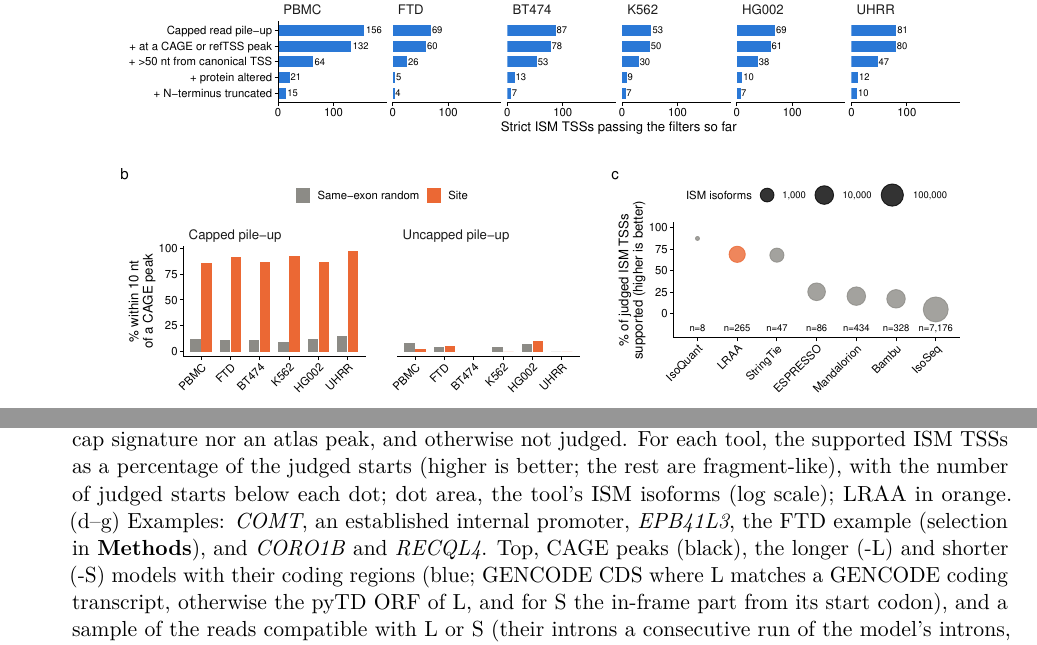
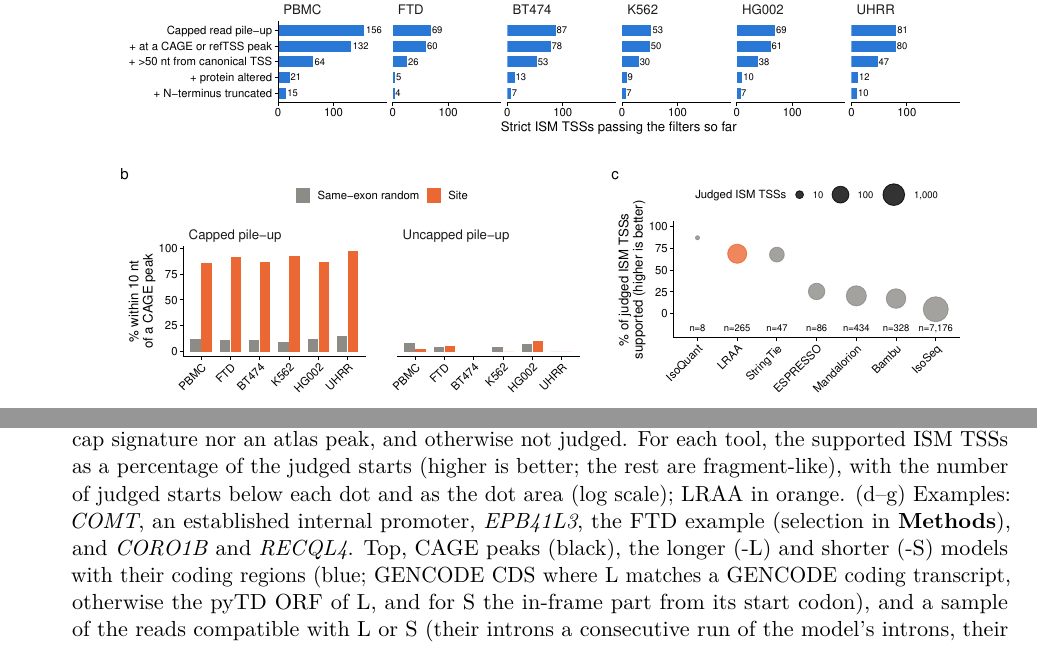
Before and after one commit to MethodsDev/LRAA-paper-LaTeX, a LaTeX document (main.tex, which reads sections/supplement.tex): two parts of pages 71 and 72 of 73, joined at a grey line, cut so that both start at the same text. Compiled offline with pdfLaTeX.

Commit message:
Supp Fig 11c: dot area = judged ISM TSSs
Co-Authored-By: Claude Opus 5.5 <noreply@anthropic.com>

```diff
--- a/sections/supplement.tex
+++ b/sections/supplement.tex
@@ -83,7 +83,7 @@
 \clearpage
 \suppfigsplit{%
 \pandocbounded{\includegraphics{figures/supp/SuppFig_ISM_internal_TSS.pdf}}}{%
-\textbf{Internal TSSs of incomplete splice match (ISM) isoforms.} (a) Internal TSSs of strict ISM isoforms in each library, and how many remain as filters are added. A strict ISM isoform is a shorter LRAA model that follows a longer model of the same gene but starts inside one of its exons, lacking its 5\textquotesingle{}-most intron(s), and ends within 50 nt of it; each TSS is counted once per library over all of the library's LRAA model sets. Each row keeps the TSSs of the row above that pass one more filter: a read 5\textquotesingle{} pile-up whose reads carry the cap signature (top row); within 10 nt of a CAGE or refTSS peak; more than 50 nt from the gene's canonical protein-coding TSS (MANE Select or Ensembl canonical); the shorter isoform encodes a different protein (with at least 5 reads across the intron it lacks); and that protein lacks the N-terminus of the longer one. (b) The strict ISM TSSs of (a) at a read pile-up (at least 5 reads starting at the site, $\pm$5 nt, making up at least half of the reads starting within 50 nt and at least 10\% of the reads over the isoform's first intron; \textbf{Methods}): the share within 10 nt of a same-strand FANTOM5 CAGE peak, for pile-ups with the cap signature and for pile-ups whose reads could be judged but lacked it, against random positions in the same exon. (c) The same screen applied to each tool's own models: de novo models of the four bulk libraries, pooled. A tool's ISM isoforms are its models that are strict ISMs of a longer model from the same tool or of a GENCODE transcript, with at least 5 reads across the intron the shorter model lacks and a start more than 50 nt from the canonical TSS. Each ISM start is judged from the reads and atlases alone: supported when it has a capped read pile-up at a CAGE or refTSS peak, fragment-like when it has a pile-up of at least 5 informative reads with neither the cap signature nor an atlas peak, and otherwise not judged. For each tool, the supported ISM TSSs as a percentage of the judged starts (higher is better; the rest are fragment-like), with the number of judged starts below each dot; dot area, the tool's ISM isoforms (log scale); LRAA in orange. (d--g) Examples: \emph{COMT}, an established internal promoter, \emph{EPB41L3}, the FTD example (selection in \textbf{Methods}), and \emph{CORO1B} and \emph{RECQL4}. Top, CAGE peaks (black), the longer (-L) and shorter (-S) models with their coding regions (blue; GENCODE CDS where L matches a GENCODE coding transcript, otherwise the pyTD ORF of L, and for S the in-frame part from its start codon), and a sample of the reads compatible with L or S (their introns a consecutive run of the model's introns, their ends within the matching exons), always including a read carrying the whole intron chain of L and one carrying that of S, coloured by where they start: at L's TSS (within 50 nt; blue), at the S site (green), or elsewhere (grey); gaps between exons compressed. The title gives the share of S-site reads with the cap signature. Bottom, on the same axis, the 5\textquotesingle{} ends of the compatible reads that reach S's first splice donor (square-root scale), coloured as the reads. Dashed lines: L's TSS (grey) and the S site (green).}\label{sfig:ism}
+\textbf{Internal TSSs of incomplete splice match (ISM) isoforms.} (a) Internal TSSs of strict ISM isoforms in each library, and how many remain as filters are added. A strict ISM isoform is a shorter LRAA model that follows a longer model of the same gene but starts inside one of its exons, lacking its 5\textquotesingle{}-most intron(s), and ends within 50 nt of it; each TSS is counted once per library over all of the library's LRAA model sets. Each row keeps the TSSs of the row above that pass one more filter: a read 5\textquotesingle{} pile-up whose reads carry the cap signature (top row); within 10 nt of a CAGE or refTSS peak; more than 50 nt from the gene's canonical protein-coding TSS (MANE Select or Ensembl canonical); the shorter isoform encodes a different protein (with at least 5 reads across the intron it lacks); and that protein lacks the N-terminus of the longer one. (b) The strict ISM TSSs of (a) at a read pile-up (at least 5 reads starting at the site, $\pm$5 nt, making up at least half of the reads starting within 50 nt and at least 10\% of the reads over the isoform's first intron; \textbf{Methods}): the share within 10 nt of a same-strand FANTOM5 CAGE peak, for pile-ups with the cap signature and for pile-ups whose reads could be judged but lacked it, against random positions in the same exon. (c) The same screen applied to each tool's own models: de novo models of the four bulk libraries, pooled. A tool's ISM isoforms are its models that are strict ISMs of a longer model from the same tool or of a GENCODE transcript, with at least 5 reads across the intron the shorter model lacks and a start more than 50 nt from the canonical TSS. Each ISM start is judged from the reads and atlases alone: supported when it has a capped read pile-up at a CAGE or refTSS peak, fragment-like when it has a pile-up of at least 5 informative reads with neither the cap signature nor an atlas peak, and otherwise not judged. For each tool, the supported ISM TSSs as a percentage of the judged starts (higher is better; the rest are fragment-like), with the number of judged starts below each dot and as the dot area (log scale); LRAA in orange. (d--g) Examples: \emph{COMT}, an established internal promoter, \emph{EPB41L3}, the FTD example (selection in \textbf{Methods}), and \emph{CORO1B} and \emph{RECQL4}. Top, CAGE peaks (black), the longer (-L) and shorter (-S) models with their coding regions (blue; GENCODE CDS where L matches a GENCODE coding transcript, otherwise the pyTD ORF of L, and for S the in-frame part from its start codon), and a sample of the reads compatible with L or S (their introns a consecutive run of the model's introns, their ends within the matching exons), always including a read carrying the whole intron chain of L and one carrying that of S, coloured by where they start: at L's TSS (within 50 nt; blue), at the S site (green), or elsewhere (grey); gaps between exons compressed. The title gives the share of S-site reads with the cap signature. Bottom, on the same axis, the 5\textquotesingle{} ends of the compatible reads that reach S's first splice donor (square-root scale), coloured as the reads. Dashed lines: L's TSS (grey) and the S site (green).}\label{sfig:ism}
 
 \clearpage
 \section*{Supplementary Tables}
```
Also changed, not shown: figures/supp/SuppFig_ISM_internal_TSS.pdf.
